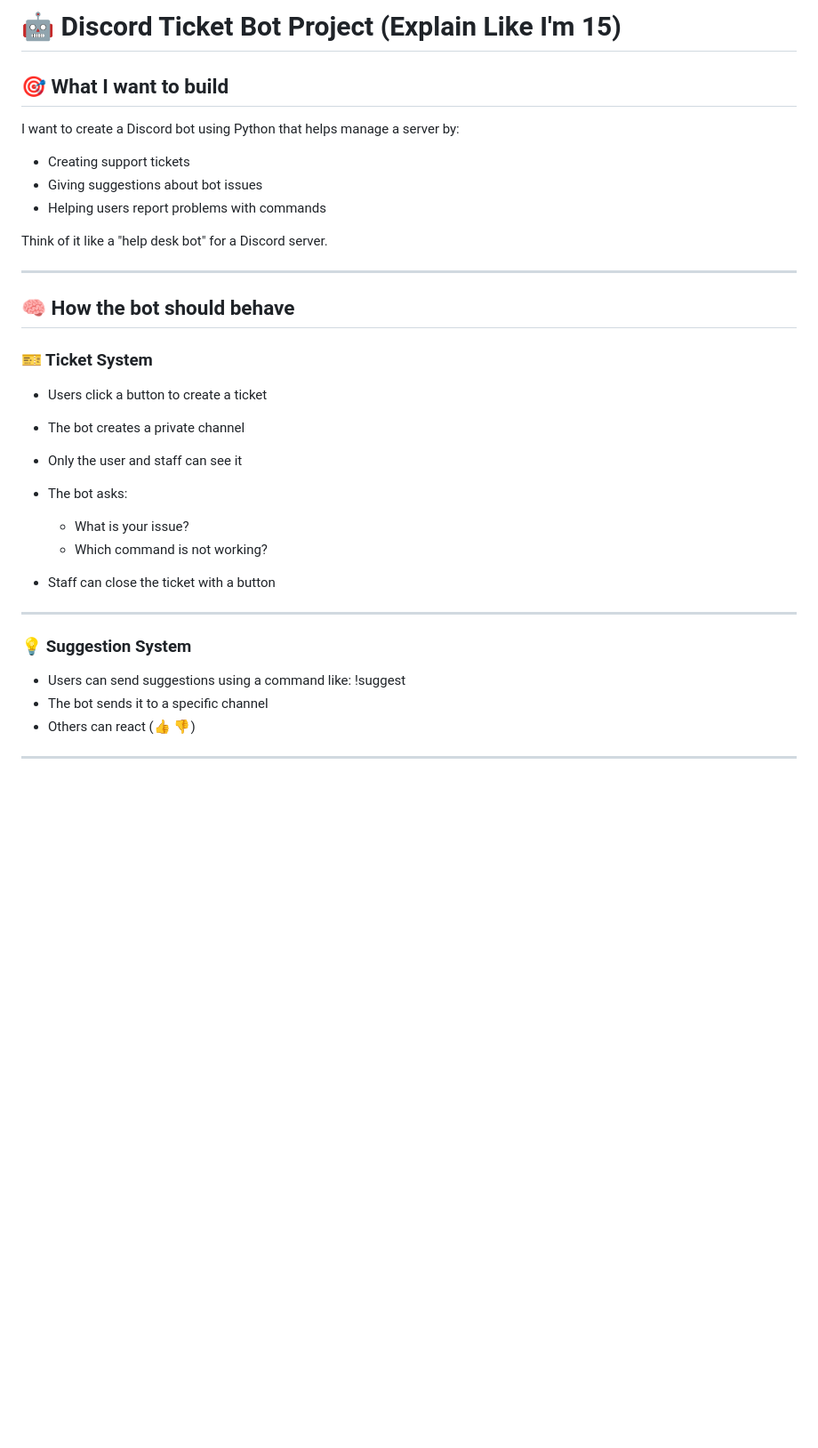
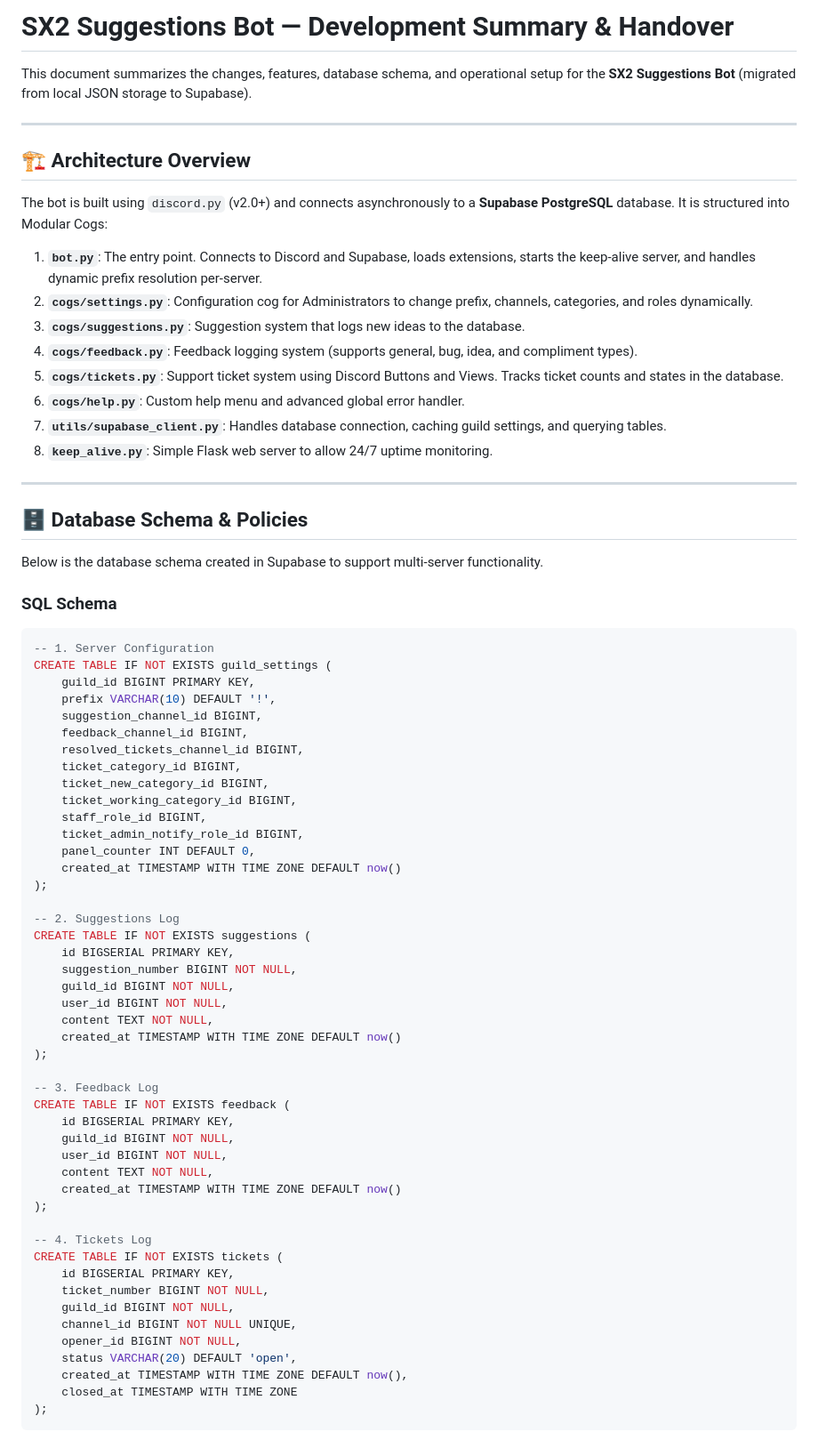
Before and after one commit to sam-develops/sx2-suggestions-bot, a Markdown page: CLAUDE.md, the part around one of its changes. Shown at 89% size. GitHub-like rendering; blank space fills up the shorter version.

Commit message:
docs: add CLAUDE.md summarizing development, schema, commands, and deployment

````diff
--- a/CLAUDE.md
+++ b/CLAUDE.md
@@ -1,35 +1,75 @@
-# 🤖 Discord Ticket Bot Project (Explain Like I'm 15)
+# SX2 Suggestions Bot — Development Summary & Handover
 
-## 🎯 What I want to build
-
-I want to create a Discord bot using Python that helps manage a server by:
-
-- Creating support tickets
-- Giving suggestions about bot issues
-- Helping users report problems with commands
-
-Think of it like a "help desk bot" for a Discord server.
+This document summarizes the changes, features, database schema, and operational setup for the **SX2 Suggestions Bot** (migrated from local JSON storage to Supabase).
 
 ---
 
-## 🧠 How the bot should behave
+## 🏗️ Architecture Overview
 
-### 🎫 Ticket System
+The bot is built using `discord.py` (v2.0+) and connects asynchronously to a **Supabase PostgreSQL** database. It is structured into Modular Cogs:
 
-- Users click a button to create a ticket
-- The bot creates a private channel
-- Only the user and staff can see it
-- The bot asks:
-  - What is your issue?
-  - Which command is not working?
-
-- Staff can close the ticket with a button
+1. **`bot.py`**: The entry point. Connects to Discord and Supabase, loads extensions, starts the keep-alive server, and handles dynamic prefix resolution per-server.
+2. **`cogs/settings.py`**: Configuration cog for Administrators to change prefix, channels, categories, and roles dynamically.
+3. **`cogs/suggestions.py`**: Suggestion system that logs new ideas to the database.
+4. **`cogs/feedback.py`**: Feedback logging system (supports general, bug, idea, and compliment types).
+5. **`cogs/tickets.py`**: Support ticket system using Discord Buttons and Views. Tracks ticket counts and states in the database.
+6. **`cogs/help.py`**: Custom help menu and advanced global error handler.
+7. **`utils/supabase_client.py`**: Handles database connection, caching guild settings, and querying tables.
+8. **`keep_alive.py`**: Simple Flask web server to allow 24/7 uptime monitoring.
 
 ---
 
-### 💡 Suggestion System
+## 🗄️ Database Schema & Policies
 
-- Users can send suggestions using a command like:
-  !suggest <message>
-- The bot sends it to a specific channel
-- Others can react (👍 👎)
+Below is the database schema created in Supabase to support multi-server functionality.
+
+### SQL Schema
+```sql
+-- 1. Server Configuration
+CREATE TABLE IF NOT EXISTS guild_settings (
+    guild_id BIGINT PRIMARY KEY,
+    prefix VARCHAR(10) DEFAULT '!',
+    suggestion_channel_id BIGINT,
+    feedback_channel_id BIGINT,
+    resolved_tickets_channel_id BIGINT,
+    ticket_category_id BIGINT,
+    ticket_new_category_id BIGINT,
+    ticket_working_category_id BIGINT,
+    staff_role_id BIGINT,
+    ticket_admin_notify_role_id BIGINT,
+    panel_counter INT DEFAULT 0,
+    created_at TIMESTAMP WITH TIME ZONE DEFAULT now()
+);
+
+-- 2. Suggestions Log
+CREATE TABLE IF NOT EXISTS suggestions (
+    id BIGSERIAL PRIMARY KEY,
+    suggestion_number BIGINT NOT NULL,
+    guild_id BIGINT NOT NULL,
+    user_id BIGINT NOT NULL,
+    content TEXT NOT NULL,
+    created_at TIMESTAMP WITH TIME ZONE DEFAULT now()
+);
+
+-- 3. Feedback Log
+CREATE TABLE IF NOT EXISTS feedback (
+    id BIGSERIAL PRIMARY KEY,
+    guild_id BIGINT NOT NULL,
+    user_id BIGINT NOT NULL,
+    content TEXT NOT NULL,
+    created_at TIMESTAMP WITH TIME ZONE DEFAULT now()
+);
+
+-- 4. Tickets Log
+CREATE TABLE IF NOT EXISTS tickets (
+    id BIGSERIAL PRIMARY KEY,
+    ticket_number BIGINT NOT NULL,
+    guild_id BIGINT NOT NULL,
+    channel_id BIGINT NOT NULL UNIQUE,
+    opener_id BIGINT NOT NULL,
+    status VARCHAR(20) DEFAULT 'open',
+    created_at TIMESTAMP WITH TIME ZONE DEFAULT now(),
+    closed_at TIMESTAMP WITH TIME ZONE
+);
+```
+
````
Also changed, not shown: other parts of CLAUDE.md (+51 -226 lines).
